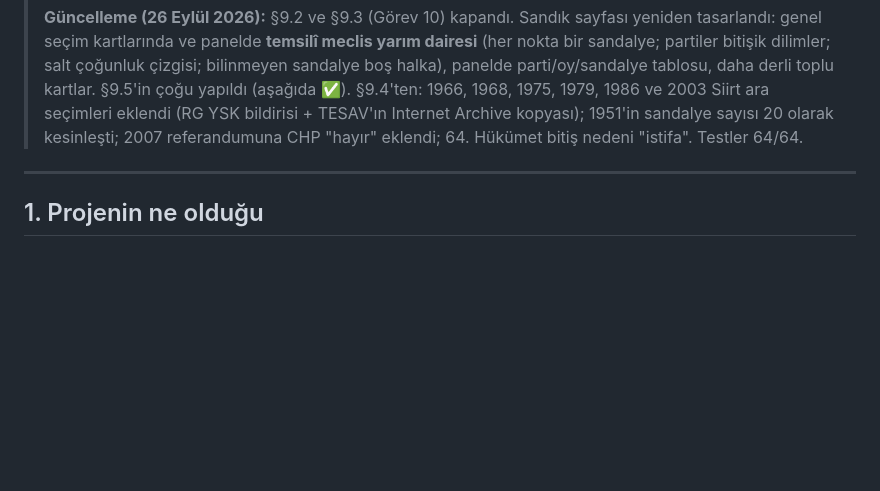
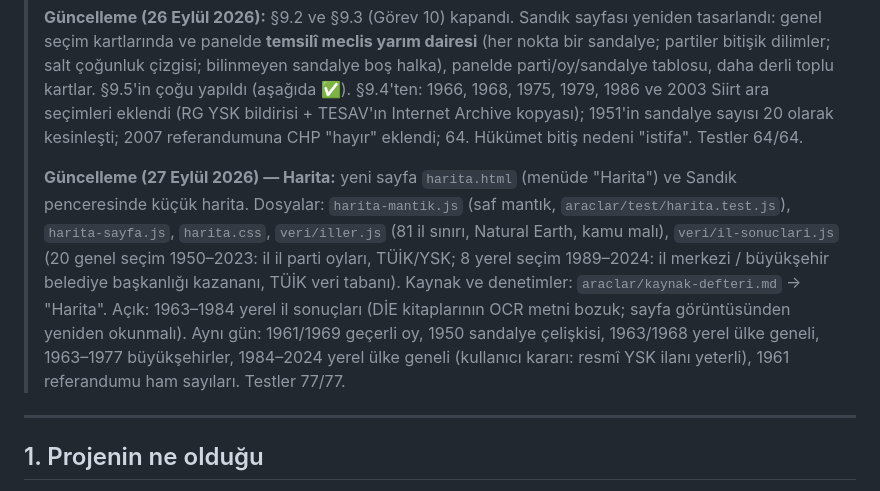
Before and after one commit to lizer20/turkiye_siyasi_partiler_soyagaci, a Markdown page: docs/DEVIR-NOTU.md, the part around the change. Drawn GitHub-style; blank space fills up the shorter version.

Commit message:
Devir notu ve ilerleme kaydı: harita ve 27 Eylül çalışmaları
Co-Authored-By: Claude Opus 5.5 <noreply@anthropic.com>
Claude-Session: https://claude.ai/code/session_01PJa2XJKczYburY33e48ofT

```diff
--- a/docs/DEVIR-NOTU.md
+++ b/docs/DEVIR-NOTU.md
@@ -24,6 +24,15 @@ Bu dosya, projenin bir sohbetten başka bir sohbete aktarılması için yazıld
 > §9.4'ten: 1966, 1968, 1975, 1979, 1986 ve 2003 Siirt ara seçimleri eklendi (RG YSK bildirisi +
 > TESAV'ın Internet Archive kopyası); 1951'in sandalye sayısı 20 olarak kesinleşti; 2007
 > referandumuna CHP "hayır" eklendi; 64. Hükümet bitiş nedeni "istifa". Testler 64/64.
+>
+> **Güncelleme (27 Eylül 2026) — Harita:** yeni sayfa `harita.html` (menüde "Harita") ve Sandık penceresinde küçük
+> harita. Dosyalar: `harita-mantik.js` (saf mantık, `araclar/test/harita.test.js`), `harita-sayfa.js`, `harita.css`,
+> `veri/iller.js` (81 il sınırı, Natural Earth, kamu malı), `veri/il-sonuclari.js` (20 genel seçim 1950–2023: il il
+> parti oyları, TÜİK/YSK; 8 yerel seçim 1989–2024: il merkezi / büyükşehir belediye başkanlığı kazananı, TÜİK veri
+> tabanı). Kaynak ve denetimler: `araclar/kaynak-defteri.md` → "Harita". Açık: 1963–1984 yerel il sonuçları (DİE
+> kitaplarının OCR metni bozuk; sayfa görüntüsünden yeniden okunmalı). Aynı gün: 1961/1969 geçerli oy, 1950 sandalye
+> çelişkisi, 1963/1968 yerel ülke geneli, 1963–1977 büyükşehirler, 1984–2024 yerel ülke geneli (kullanıcı kararı:
+> resmî YSK ilanı yeterli), 1961 referandumu ham sayıları. Testler 77/77.
 
 ---
 
```
Also changed, not shown: 1 other file.
